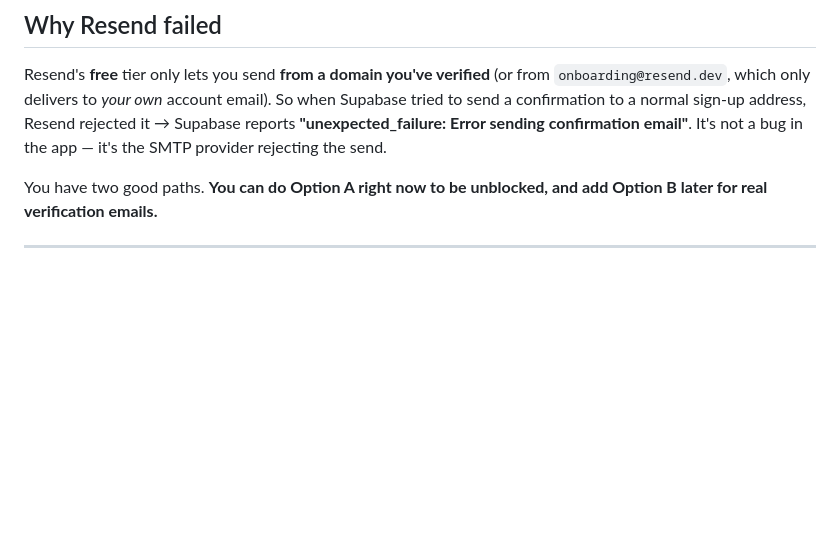
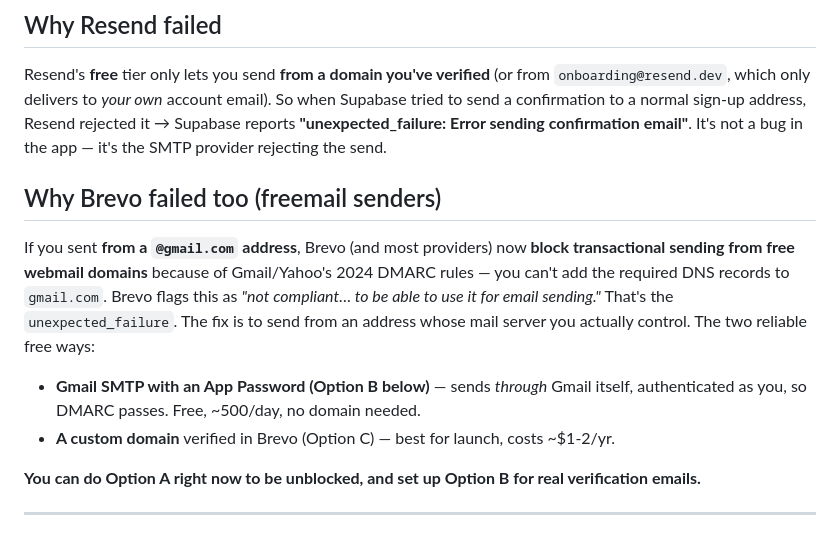
Before and after one commit to Jayasakthi-07/Habit-Tracker, a Markdown page: supabase/SMTP_SETUP.md, the part around one of its changes. Rendered like a GitHub page; blank space fills up the shorter version.

```diff
--- a/supabase/SMTP_SETUP.md
+++ b/supabase/SMTP_SETUP.md
@@ -7,8 +7,20 @@ So when Supabase tried to send a confirmation to a normal sign-up address, Resen
 rejected it → Supabase reports **"unexpected_failure: Error sending confirmation
 email"**. It's not a bug in the app — it's the SMTP provider rejecting the send.
 
-You have two good paths. **You can do Option A right now to be unblocked, and add
-Option B later for real verification emails.**
+## Why Brevo failed too (freemail senders)
+If you sent **from a `@gmail.com` address**, Brevo (and most providers) now **block
+transactional sending from free webmail domains** because of Gmail/Yahoo's 2024
+DMARC rules — you can't add the required DNS records to `gmail.com`. Brevo flags
+this as *"not compliant… to be able to use it for email sending."* That's the
+`unexpected_failure`. The fix is to send from an address whose mail server you
+actually control. The two reliable free ways:
+
+- **Gmail SMTP with an App Password (Option B below)** — sends *through* Gmail
+  itself, authenticated as you, so DMARC passes. Free, ~500/day, no domain needed.
+- **A custom domain** verified in Brevo (Option C) — best for launch, costs ~\$1-2/yr.
+
+**You can do Option A right now to be unblocked, and set up Option B for real
+verification emails.**
 
 ---
 
```
Also changed, not shown: other parts of supabase/SMTP_SETUP.md (+48 -3 lines).
